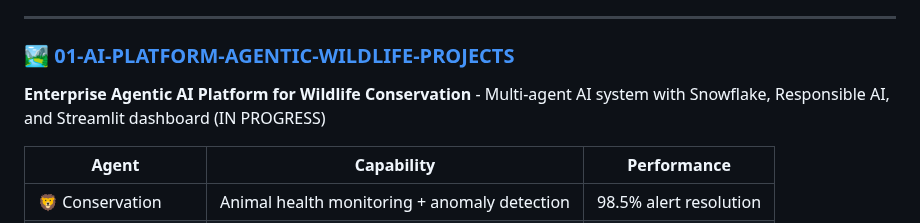
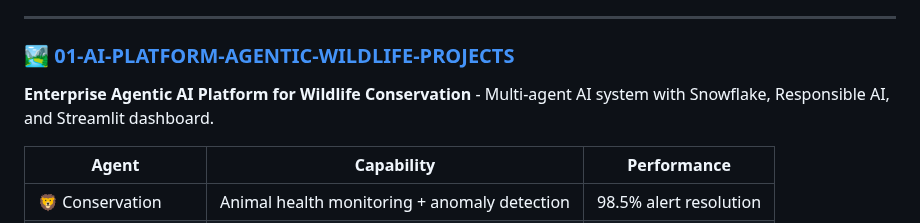
Before and after one commit to ImranDataScientist83/healthcare-covid-analysis, a Markdown page: README.md, the part around the change. Drawn GitHub-style.

```diff
--- a/README.md
+++ b/README.md
@@ -69,7 +69,7 @@ Machine Learning Engineer with a completed Master's Degree in Computer Science a
 
 ### [🏞️ 01-AI-PLATFORM-AGENTIC-WILDLIFE-PROJECTS](https://github.com/ImranDataScientist83/healthcare-covid-analysis/tree/main/01-AI-PLATFORM-AGENTIC-WILDLIFE-PROJECTS)
 
-**Enterprise Agentic AI Platform for Wildlife Conservation** - Multi-agent AI system with Snowflake, Responsible AI, and Streamlit dashboard (IN PROGRESS)
+**Enterprise Agentic AI Platform for Wildlife Conservation** - Multi-agent AI system with Snowflake, Responsible AI, and Streamlit dashboard.
 
 | Agent | Capability | Performance |
 |-------|------------|-------------|
```
